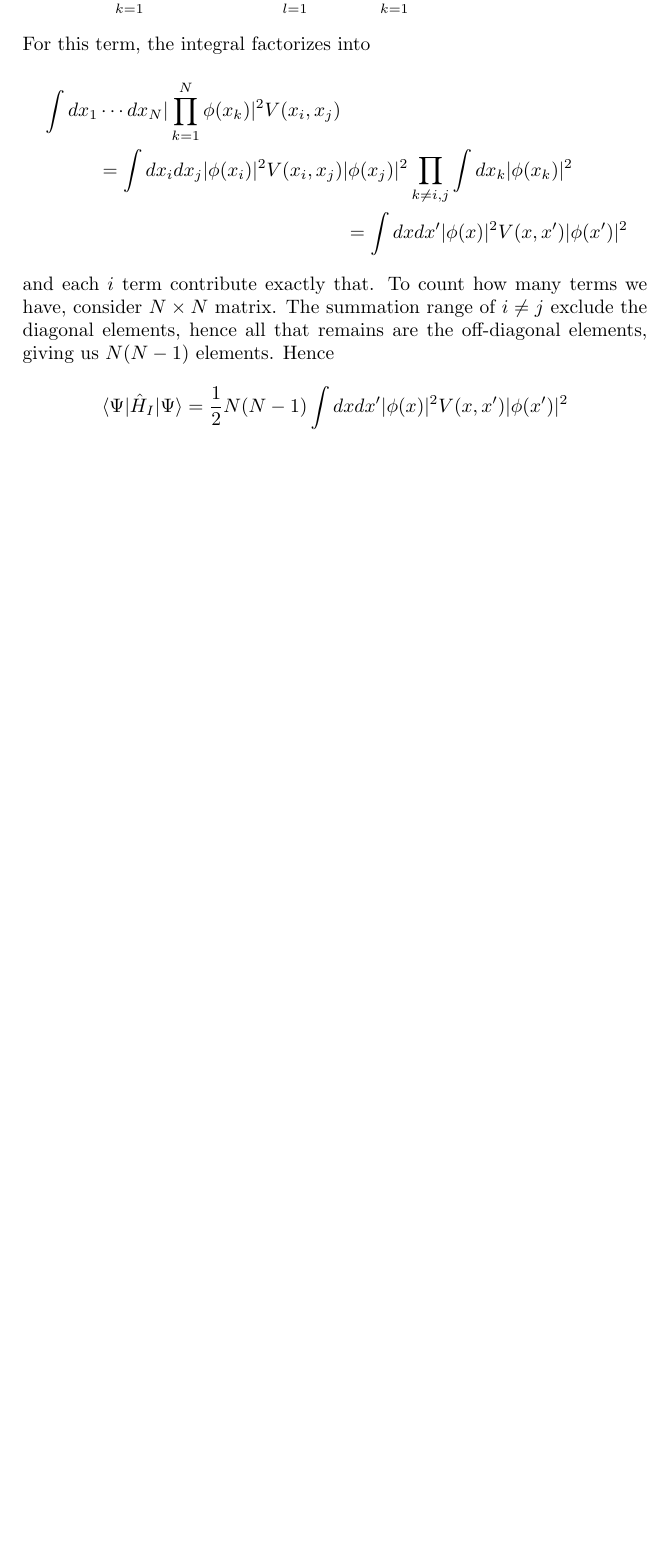
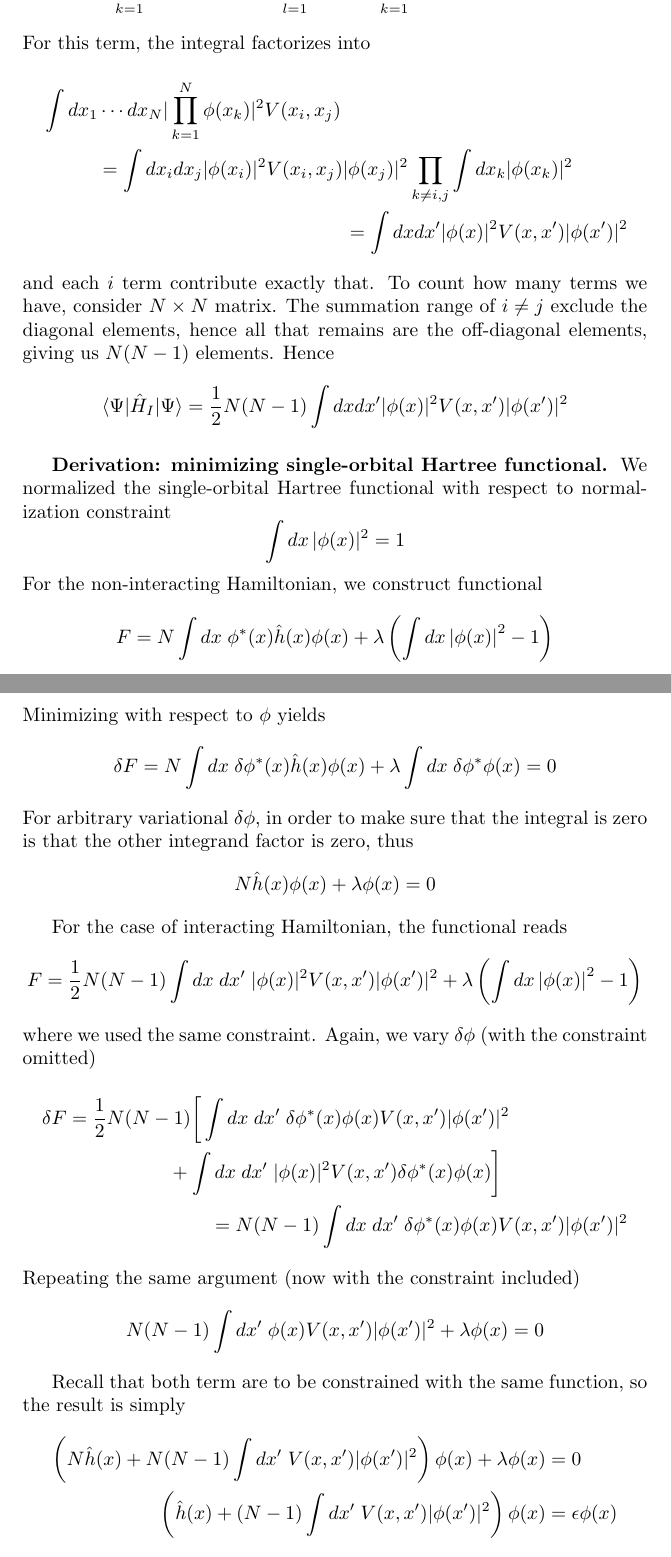
Before and after one commit to JohanesFaustus/QuantumMechanics, a LaTeX thesis (Main.tex, which reads Chapter/QM/ManyBody/mb.tex): part of page 196 of 212 before the commit and two parts of pages 196 and 197 of 213 after it, the two joined at a grey line, cut so that both start at the same text, the shorter picture padded with empty space. Compiled offline with pdfLaTeX.

Commit message:
added optimazation of hatree functional

```diff
--- a/Chapter/QM/ManyBody/mb.tex
+++ b/Chapter/QM/ManyBody/mb.tex
@@ -534,4 +544,47 @@ Hence
   \langle \Psi | \hat{H}_I | \Psi \rangle
   =\frac{1}{2}N(N-1 ) \int dx dx' |\phi(x)|^2 V(x,x') |\phi(x')|^2
 \end{equation*}
+
+\subsubsection{Derivation: minimizing single-orbital Hartree functional.}
+We normalized the single-orbital Hartree functional with respect to normalization constraint
+\begin{equation*}
+  \int dx \, |\phi(x)|^2 = 1
+\end{equation*}
+For the non-interacting Hamiltonian, we construct functional
+\begin{equation*}
+  F = N \int dx\; \phi ^*(x)\hat{h }(x)\phi(x) + \lambda \left( \int dx \left| \phi (x)\right|^2 - 1 \right)
+\end{equation*}
+Minimizing with respect to $\phi$ yields
+\begin{equation*}
+  \delta{F} = N \int dx \; \delta \phi^{*} (x)\hat{h}(x) \phi(x) + \lambda \int  d x \; \delta\phi^{*} \phi(x)=0
+\end{equation*}
+For arbitrary variational $\delta\phi$, in order to make sure that the integral is zero is that the other integrand factor is zero, thus
+\begin{equation*}
+  N \hat{h }(x  )\phi(x)+\lambda\phi(x)=0
+\end{equation*}
+
+For the case of interacting Hamiltonian, the functional reads
+\begin{equation*}
+  F = \frac{1}{2} N (N - 1) \int d{x} \; dx' \; |\phi(x)|^2 V(x,x') |\phi(x')|^2 + \lambda \left( \int dx \left| \phi (x)\right|^2 - 1 \right)
+\end{equation*}
+where we used the same constraint.
+Again, we vary $\delta\phi$ (with the constraint omitted)
+\begin{multline*}
+  \delta F = \frac{1}{2} N(N-1) \bigg[ \int dx\;dx' \; \delta \phi ^*(x)  \phi(x)V(x,x') |\phi(x')|^2 \\+ \int dx\;dx' \; |\phi(x)|^2  V(x,x')  \delta\phi ^*(x ) \phi(x)\bigg]\\
+  = N (N-1)\int dx\;dx' \; \delta \phi ^*(x)  \phi(x)V(x,x') |\phi(x')|^2
+\end{multline*}
+Repeating the same argument (now with the constraint included)
+\begin{equation*}
+  N (N-1)\int dx' \;   \phi(x)V(x,x') |\phi(x')|^2  +\lambda\phi(x)=0
+\end{equation*}
+
+Recall that both term are to be constrained with the same function, so the result is simply
+\begin{align*}
+    \left(   N \hat{h }(x  )+   N (N-1)\int dx' \;V(x,x') |\phi(x')|^2 \right) \phi(x)
+    +\lambda\phi(x) & = 0\\
+    \left(   \hat{h }(x  )+   (N-1)\int dx' \;V(x,x') |\phi(x')|^2 \right) \phi(x)    & = \epsilon\phi(x)
+\end{align*}
+where the second term is the mean-field potential.
+
+
 \end{document}
```
Also changed, not shown: Chapter/QM/ManyBody/mb.tex (12 more changed lines).
